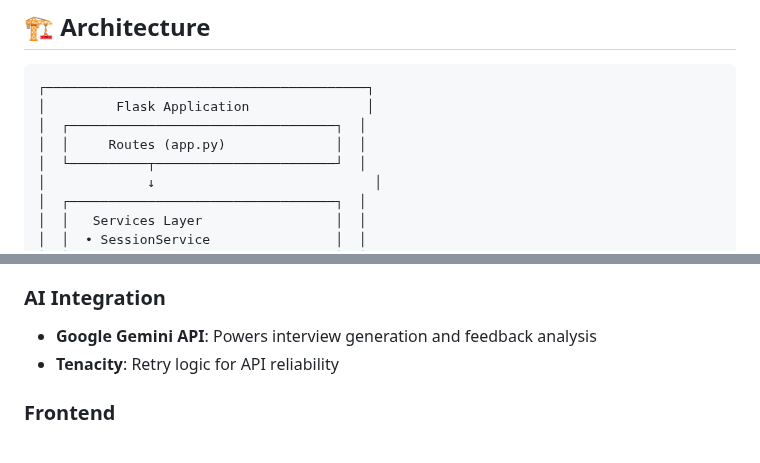
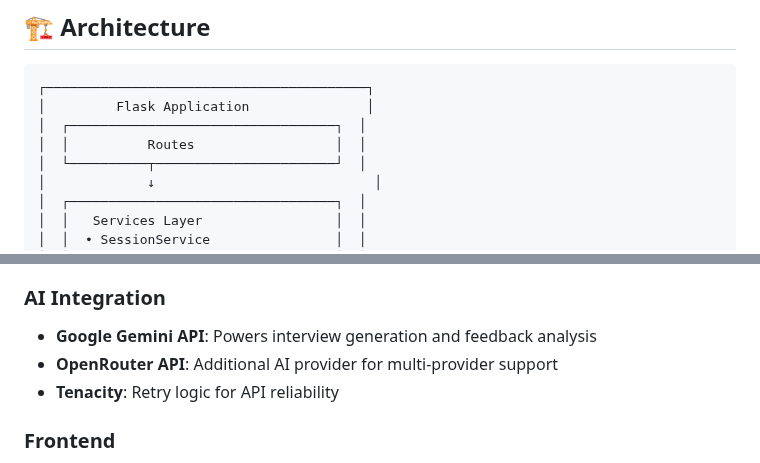
Before and after one commit to DanielPopoola/interview-simulator, a Markdown page: README.md, 2 parts joined by grey strips. GitHub-like rendering.

```diff
--- a/README.md
+++ b/README.md
@@ -102,7 +102,7 @@ Receive comprehensive analysis including:
 ┌─────────────────────────────────────────┐
 │         Flask Application               │
 │  ┌──────────────────────────────────┐  │
-│  │     Routes (app.py)              │  │
+│  │          Routes                  │  │
 │  └──────────┬───────────────────────┘  │
 │             ↓                            │
 │  ┌──────────────────────────────────┐  │
@@ -144,6 +144,7 @@ Receive comprehensive analysis including:
 
 ### AI Integration
 - **Google Gemini API**: Powers interview generation and feedback analysis
+- **OpenRouter API**: Additional AI provider for multi-provider support
 - **Tenacity**: Retry logic for API reliability
 
 ### Frontend
```
